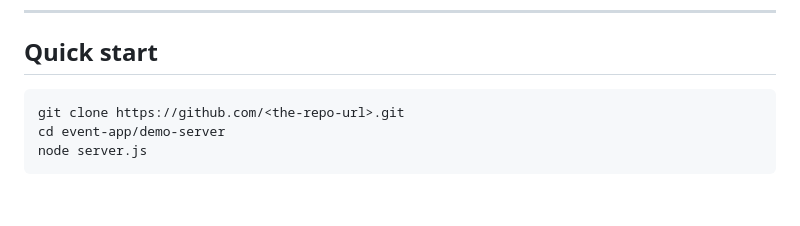
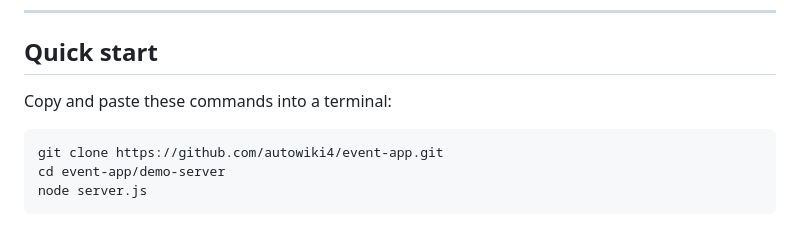
Before and after one commit to autowiki4/event-app, a Markdown page: README.md, the part around the change. GitHub-like rendering; blank space fills up the shorter version.

Commit message:
Fix quick-start clone command

````diff
--- a/README.md
+++ b/README.md
@@ -55,8 +55,10 @@ window, one line at a time, followed by Enter.
 
 ## Quick start
 
-```
-git clone https://github.com/<the-repo-url>.git
+Copy and paste these commands into a terminal:
+
+```bash
+git clone https://github.com/autowiki4/event-app.git
 cd event-app/demo-server
 node server.js
 ```
````
